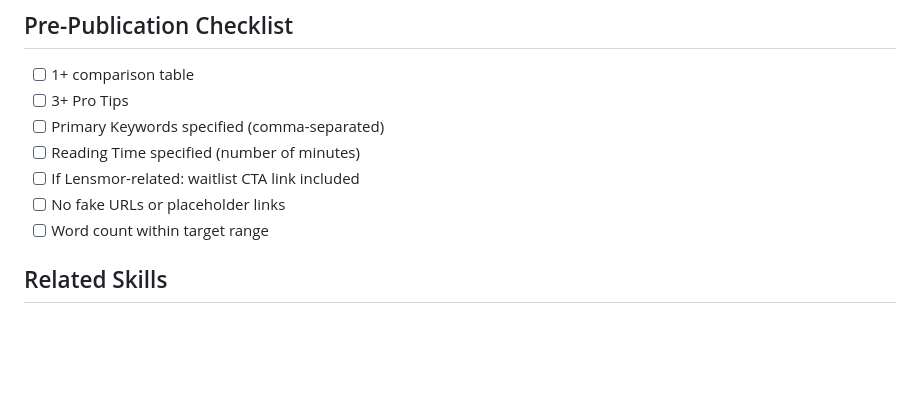
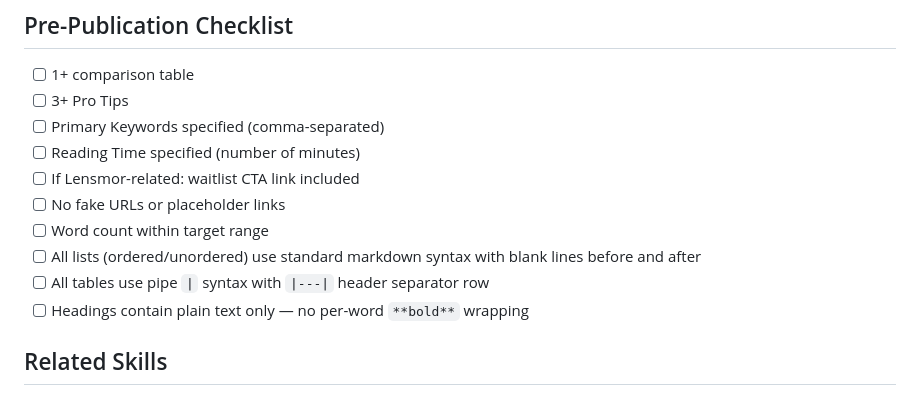
Before and after one commit to weilun88313/Ivan-productivity-Skills, a Markdown page: Skill/blog-writer/SKILL.md, the part around one of its changes. Rendered like a GitHub page; blank space fills up the shorter version.

```diff
--- a/Skill/blog-writer/SKILL.md
+++ b/Skill/blog-writer/SKILL.md
@@ -200,6 +246,9 @@ See `Skill/blog-image-generator/SKILL.md` for prompt templates and the full 5-pa
 - [ ] If Lensmor-related: waitlist CTA link included
 - [ ] No fake URLs or placeholder links
 - [ ] Word count within target range
+- [ ] All lists (ordered/unordered) use standard markdown syntax with blank lines before and after
+- [ ] All tables use pipe `|` syntax with `|---|` header separator row
+- [ ] Headings contain plain text only — no per-word `**bold**` wrapping
 
 ## Related Skills
 
```
Also changed, not shown: other parts of Skill/blog-writer/SKILL.md (+47 -1 lines), Skill/content-pipeline/SKILL.md (+3 -0 lines).
